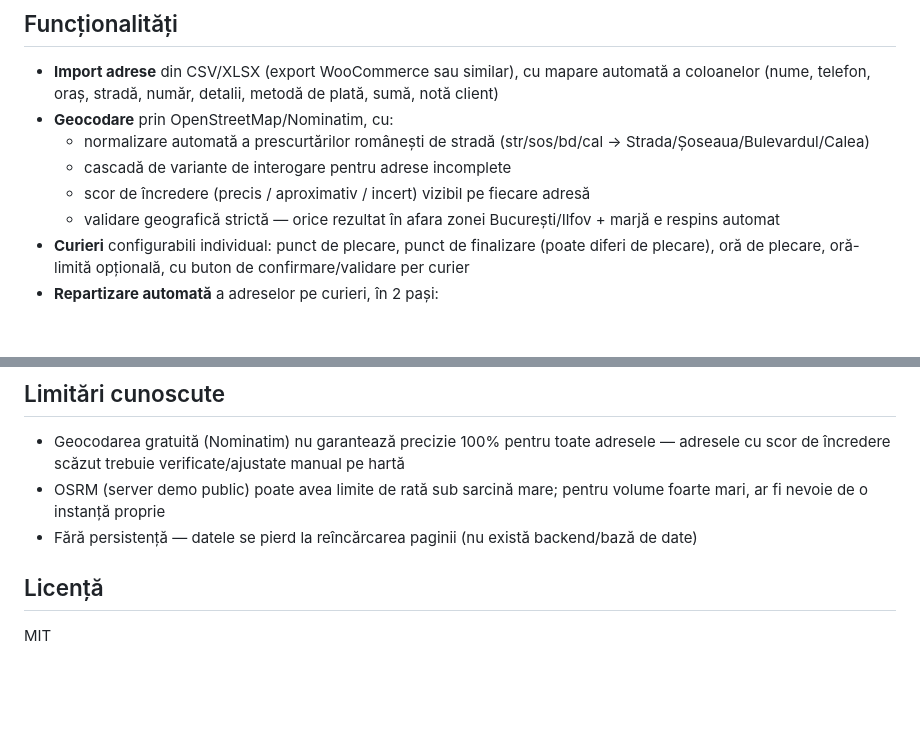
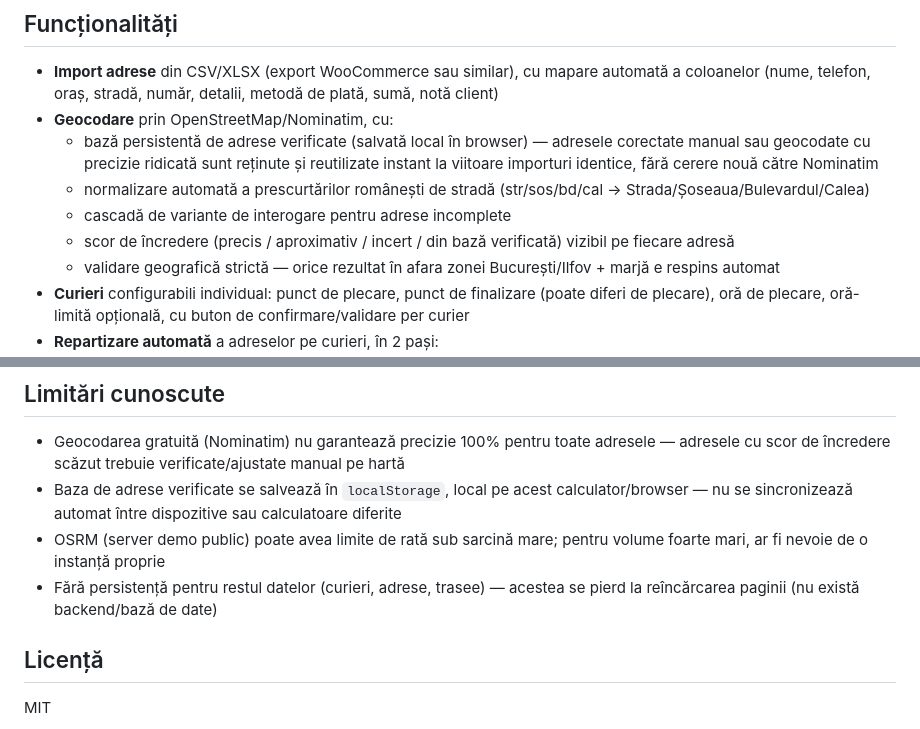
Before and after one commit to opreaalinaandreea-code/trasee-curieri, a Markdown page: README.md, 2 parts joined by grey strips. Drawn GitHub-style; blank space fills up the shorter version.

```diff
--- a/README.md
+++ b/README.md
@@ -8,9 +8,10 @@ Construită pentru livrări în **București, Ilfov și zona limitrofă**.
 
 - **Import adrese** din CSV/XLSX (export WooCommerce sau similar), cu mapare automată a coloanelor (nume, telefon, oraș, stradă, număr, detalii, metodă de plată, sumă, notă client)
 - **Geocodare** prin OpenStreetMap/Nominatim, cu:
+  - bază persistentă de adrese verificate (salvată local în browser) — adresele corectate manual sau geocodate cu precizie ridicată sunt reținute și reutilizate instant la viitoare importuri identice, fără cerere nouă către Nominatim
   - normalizare automată a prescurtărilor românești de stradă (str/sos/bd/cal → Strada/Șoseaua/Bulevardul/Calea)
   - cascadă de variante de interogare pentru adrese incomplete
-  - scor de încredere (precis / aproximativ / incert) vizibil pe fiecare adresă
+  - scor de încredere (precis / aproximativ / incert / din bază verificată) vizibil pe fiecare adresă
   - validare geografică strictă — orice rezultat în afara zonei București/Ilfov + marjă e respins automat
 - **Curieri** configurabili individual: punct de plecare, punct de finalizare (poate diferi de plecare), oră de plecare, oră-limită opțională, cu buton de confirmare/validare per curier
 - **Repartizare automată** a adreselor pe curieri, în 2 pași:
@@ -62,8 +63,9 @@ Validarea geografică e fixată pe București + Ilfov + ~25-30km marjă. Pentru
 ## Limitări cunoscute
 
 - Geocodarea gratuită (Nominatim) nu garantează precizie 100% pentru toate adresele — adresele cu scor de încredere scăzut trebuie verificate/ajustate manual pe hartă
+- Baza de adrese verificate se salvează în `localStorage`, local pe acest calculator/browser — nu se sincronizează automat între dispozitive sau calculatoare diferite
 - OSRM (server demo public) poate avea limite de rată sub sarcină mare; pentru volume foarte mari, ar fi nevoie de o instanță proprie
-- Fără persistență — datele se pierd la reîncărcarea paginii (nu există backend/bază de date)
+- Fără persistență pentru restul datelor (curieri, adrese, trasee) — acestea se pierd la reîncărcarea paginii (nu există backend/bază de date)
 
 ## Licență
 
```
